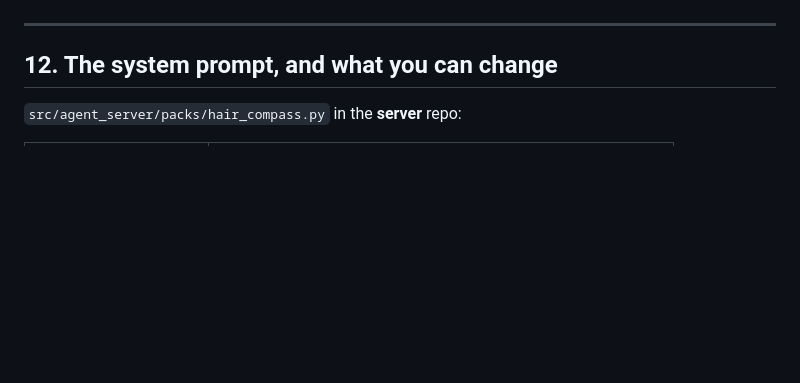
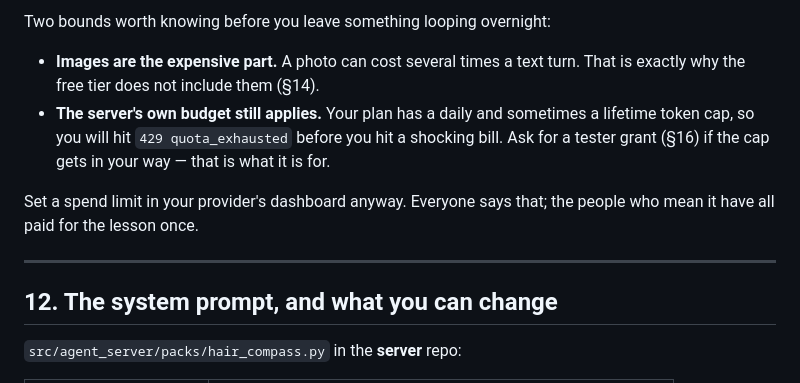
Before and after one commit to haribsub955-glitch/hair-compass-ai-5, a Markdown page: HANDOVER_CLIENT.md, the part around one of its changes. Rendered like a GitHub page; blank space fills up the shorter version.

```diff
--- a/HANDOVER_CLIENT.md
+++ b/HANDOVER_CLIENT.md
@@ -441,3 +479,13 @@ Confirmed with `gemma-4-e4b-it-qat`.
+Two bounds worth knowing before you leave something looping overnight:
+
+* **Images are the expensive part.** A photo can cost several times a text turn. That is exactly why
+  the free tier does not include them (§14).
+* **The server's own budget still applies.** Your plan has a daily and sometimes a lifetime token
+  cap, so you will hit `429 quota_exhausted` before you hit a shocking bill. Ask for a tester grant
+  (§16) if the cap gets in your way — that is what it is for.
+
+Set a spend limit in your provider's dashboard anyway. Everyone says that; the people who mean it
+have all paid for the lesson once.
 
 ---
 
```
Also changed, not shown: other parts of HANDOVER_CLIENT.md (+64 -26 lines).
